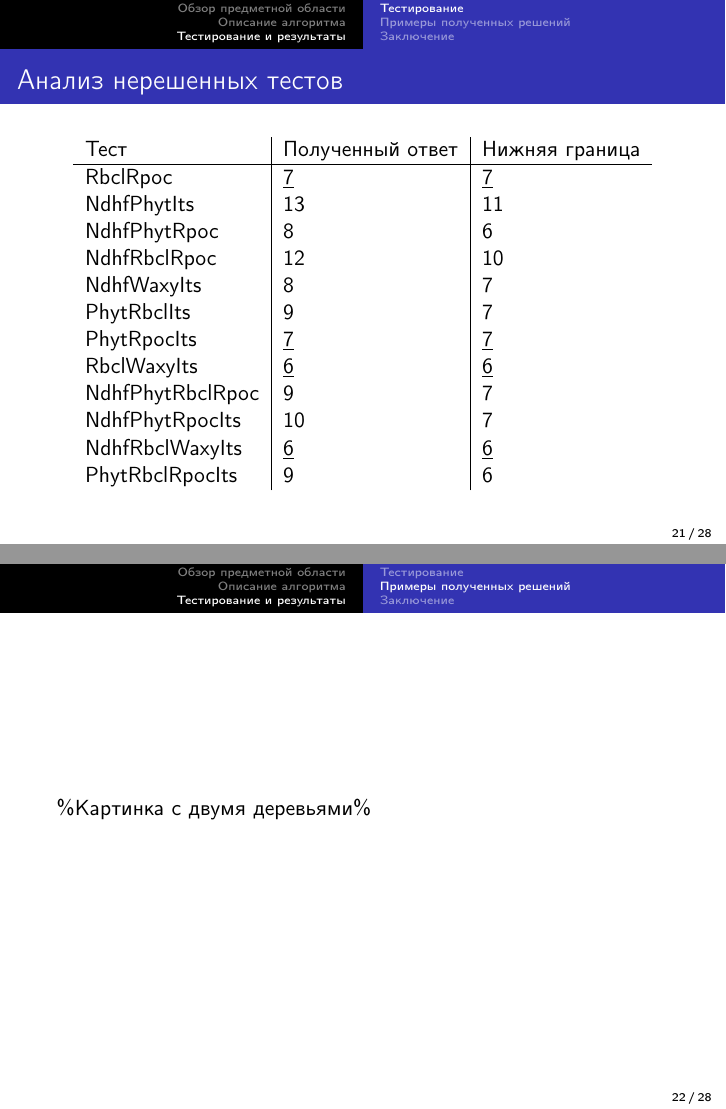
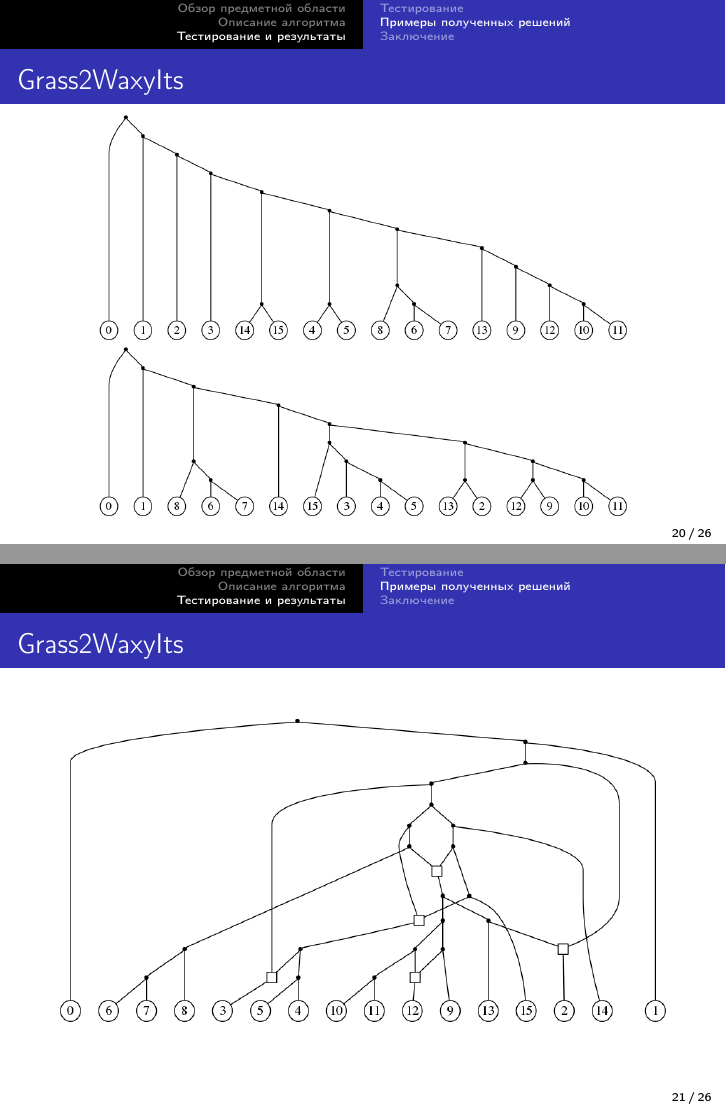
Before and after one commit to ZumZoom/bachelor_thesis, LaTeX slides (presentation.tex): pages 21 and 22 of 28 before the commit and pages 20 and 21 of 26 after it, joined at a grey line. Compiled offline with pdfLaTeX.

Commit message:
add pictures

```diff
--- a/presentation.tex
+++ b/presentation.tex
@@ -242,53 +244,65 @@
 
 \end{frame}
 
-\begin{frame}
-\frametitle{Анализ нерешенных тестов}
-
-\begin{table}
-\begin{tabular}{l | l | l}
-	Тест & Полученный ответ & Нижняя граница \\
-	\hline
-	RbclRpoc & \underline{7} & \underline{7} \\
-	NdhfPhytIts & 13 & 11 \\
-	NdhfPhytRpoc & 8 & 6 \\
-	NdhfRbclRpoc & 12 & 10 \\
-	NdhfWaxyIts & 8 & 7 \\
-	PhytRbclIts & 9 & 7 \\
-	PhytRpocIts & \underline{7} & \underline{7} \\
-	RbclWaxyIts & \underline{6} & \underline{6} \\
-	NdhfPhytRbclRpoc & 9 & 7 \\
-	NdhfPhytRpocIts & 10 & 7 \\
-	NdhfRbclWaxyIts & \underline{6} & \underline{6} \\
-	PhytRbclRpocIts & 9 & 6 \\
-\end{tabular}
-\end{table}
-
-\end{frame}
+%\begin{frame}
+%\frametitle{Анализ нерешенных тестов}
+%
+%\begin{table}
+%\begin{tabular}{l | l | l}
+%	Тест & Полученный ответ & Нижняя граница \\
+%	\hline
+%	RbclRpoc & \underline{7} & \underline{7} \\
+%	NdhfPhytIts & 13 & 11 \\
+%	NdhfPhytRpoc & 8 & 6 \\
+%	NdhfRbclRpoc & 12 & 10 \\
+%	NdhfWaxyIts & 8 & 7 \\
+%	PhytRbclIts & 9 & 7 \\
+%	PhytRpocIts & \underline{7} & \underline{7} \\
+%	RbclWaxyIts & \underline{6} & \underline{6} \\
+%	NdhfPhytRbclRpoc & 9 & 7 \\
+%	NdhfPhytRpocIts & 10 & 7 \\
+%	NdhfRbclWaxyIts & \underline{6} & \underline{6} \\
+%	PhytRbclRpocIts & 9 & 6 \\
+%\end{tabular}
+%\end{table}
+%
+%\end{frame}
 
 \subsection{Примеры полученных решений}
 
 \begin{frame}
+\frametitle{Grass2WaxyIts}
 
-\%Картинка с двумя деревьями\%
+\centering
+\includegraphics[width=0.87\linewidth]{img/Grass2WaxyIts_tree0}
+\\
+\includegraphics[width=0.87\linewidth]{img/Grass2WaxyIts_tree1}
 
 \end{frame}
 
 \begin{frame}
+\frametitle{Grass2WaxyIts}
 
-\%Картинка с решением для двух деревьев\%
+\includegraphics[width=\linewidth]{img/Grass2WaxyIts}
 
 \end{frame}
 
 \begin{frame}
+\frametitle{Grass3RbclWaxyIts}
 
-\%Картинка с тремя деревьями\%
+\centering
+\includegraphics[width=0.54\linewidth]{img/Grass3RbclWaxyIts_tree0}
+\\
+\includegraphics[width=0.54\linewidth]{img/Grass3RbclWaxyIts_tree1}
+\\
+\includegraphics[width=0.54\linewidth]{img/Grass3RbclWaxyIts_tree2}
 
 \end{frame}
 
 \begin{frame}
+\frametitle{Grass3RbclWaxyIts}
 
-\%Картинка с решением для трех деревьев\%
+\includegraphics[width=\linewidth]{img/Grass3RbclWaxyIts}
 
 \end{frame}
 
```
Also changed, not shown: img/Grass2WaxyIts.png (added), img/Grass2WaxyIts_tree0.png (added), img/Grass2WaxyIts_tree1.png (added), img/Grass3RbclWaxyIts.png (added), img/Grass3RbclWaxyIts_tree0.png (added), img/Grass3RbclWaxyIts_tree1.png (added), img/Grass3RbclWaxyIts_tree2.png (added), presentation.tex (14 more changed lines).
